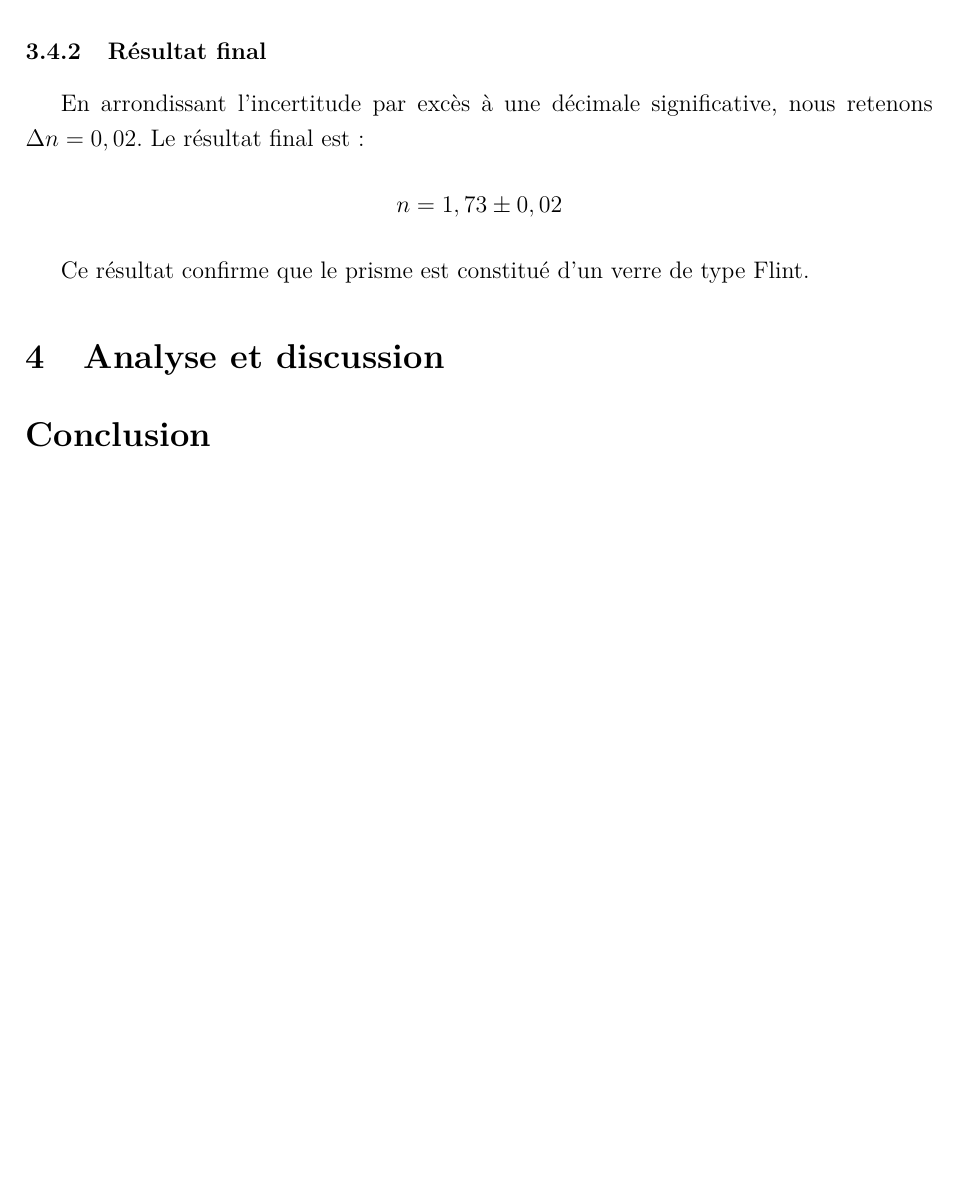
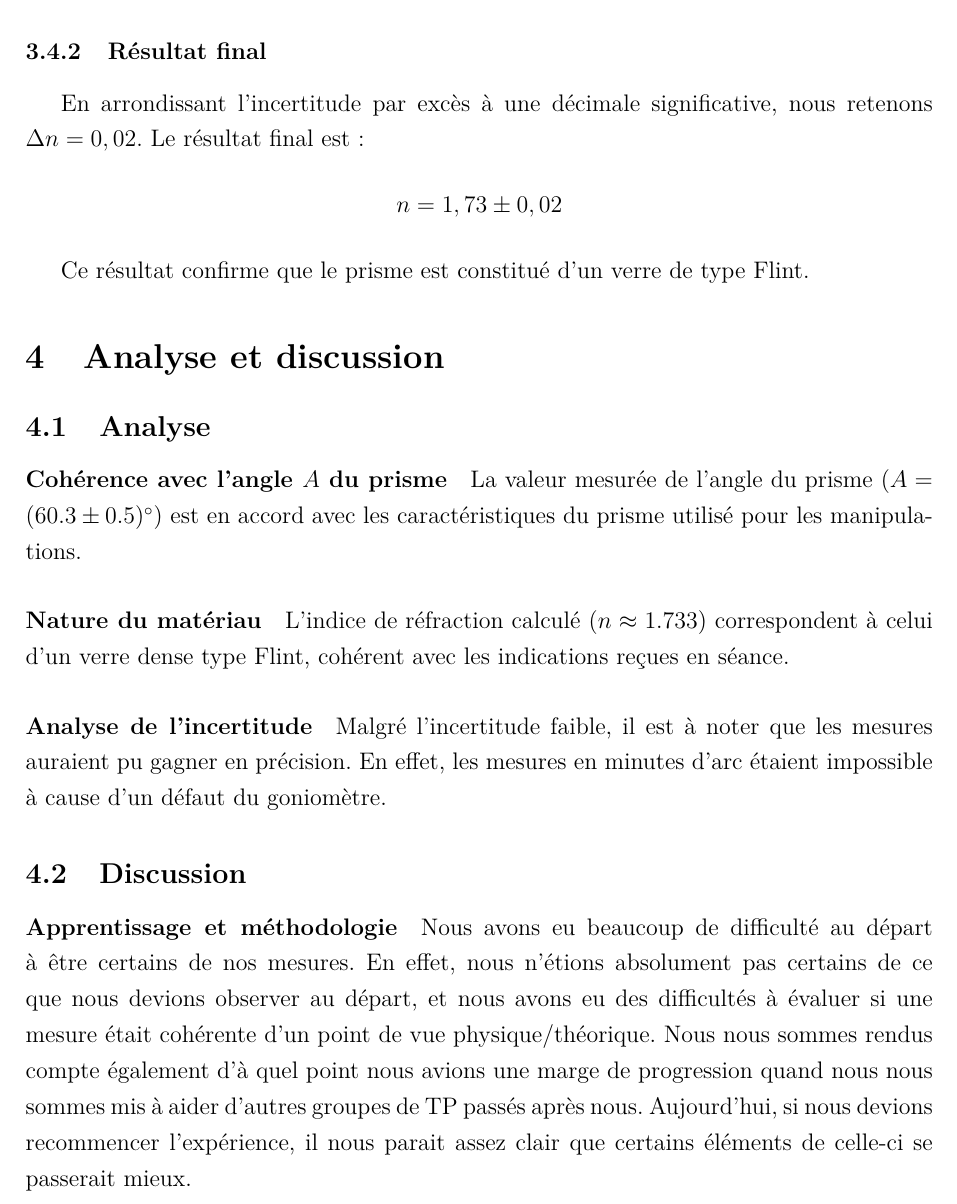
Before and after one commit to loperamidetv/cr-tp-goniometre, a LaTeX document (main.tex, which reads sections/analyse_discussion.tex): part of page 10 of 10 before the commit and part of page 10 of 11 after it, cut so that both start at the same text, the shorter picture padded with empty space. Compiled offline with pdfLaTeX.

Commit message:
analyse discusssion done

```diff
--- /dev/null
+++ b/sections/analyse_discussion.tex
@@ -0,0 +1,25 @@
+\subsection{Analyse}
+
+\paragraph{Cohérence avec l'angle $A$ du prisme}
+La valeur mesurée de l'angle du prisme ($A = (60.3 \pm 0.5)^{\circ})$
+est en accord avec les caractéristiques du prisme utilisé pour les manipulations.
+
+\paragraph{Nature du matériau}
+L'indice de réfraction calculé ($n \approx 1.733$) correspondent à celui d'un verre dense type Flint,
+cohérent avec les indications reçues en séance.
+
+\paragraph{Analyse de l'incertitude}
+Malgré l'incertitude faible, il est à noter que les mesures auraient pu gagner en précision.
+En effet, les mesures en minutes d'arc étaient impossible à cause d'un défaut du goniomètre.
+
+\subsection{Discussion}
+
+\paragraph{Apprentissage et méthodologie}
+Nous avons eu beaucoup de difficulté au départ à être certains de nos mesures.
+En effet, nous n'étions absolument pas certains de ce que nous devions observer au départ,
+et nous avons eu des difficultés à évaluer si une mesure était cohérente
+d'un point de vue physique/théorique.
+Nous nous sommes rendus compte également d'à quel point nous avions une marge de progression
+quand nous nous sommes mis à aider d'autres groupes de TP passés après nous.
+Aujourd'hui, si nous devions recommencer l'expérience,
+il nous parait assez clair que certains éléments de celle-ci se passerait mieux.
```
Also changed, not shown: main.tex (+1 -0 lines).
